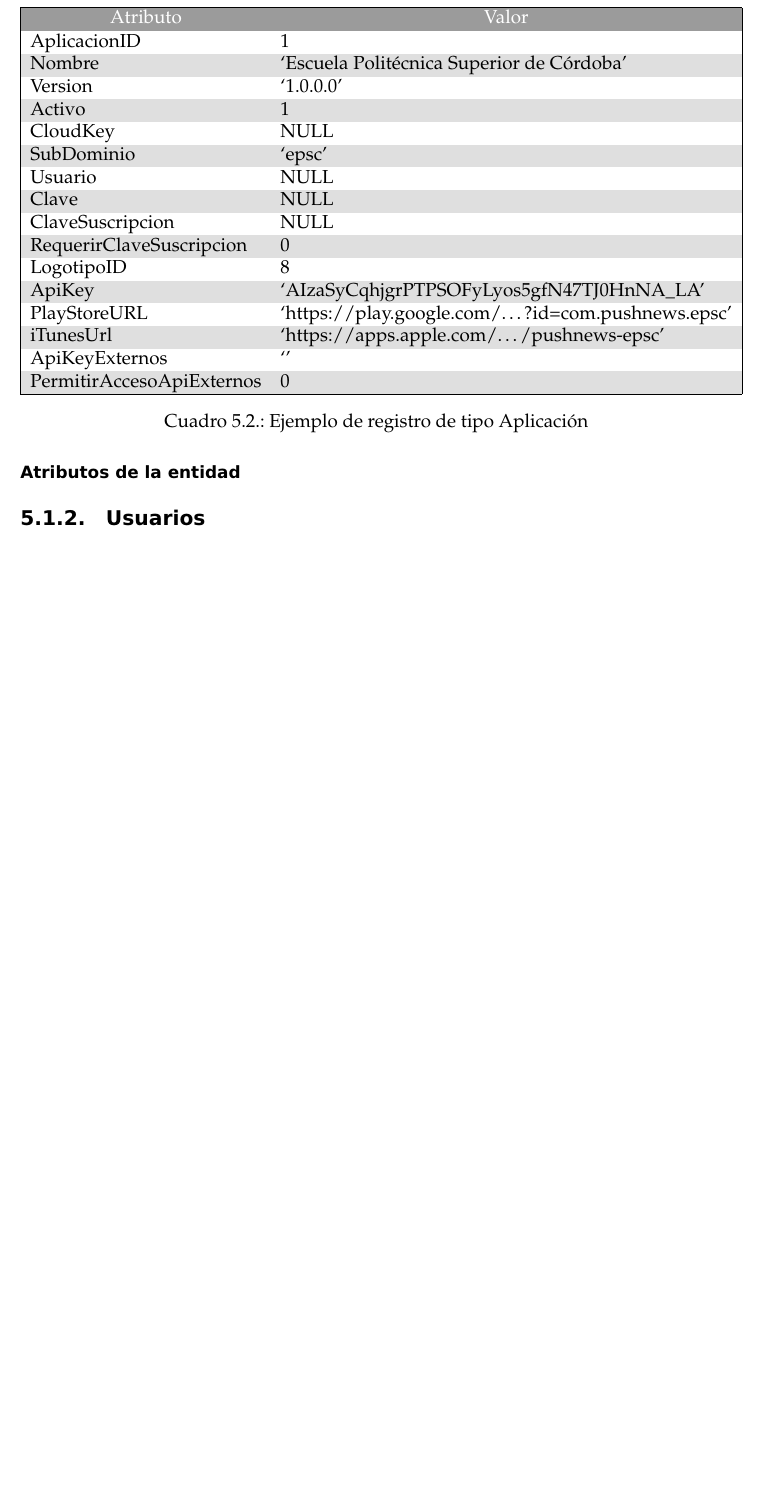
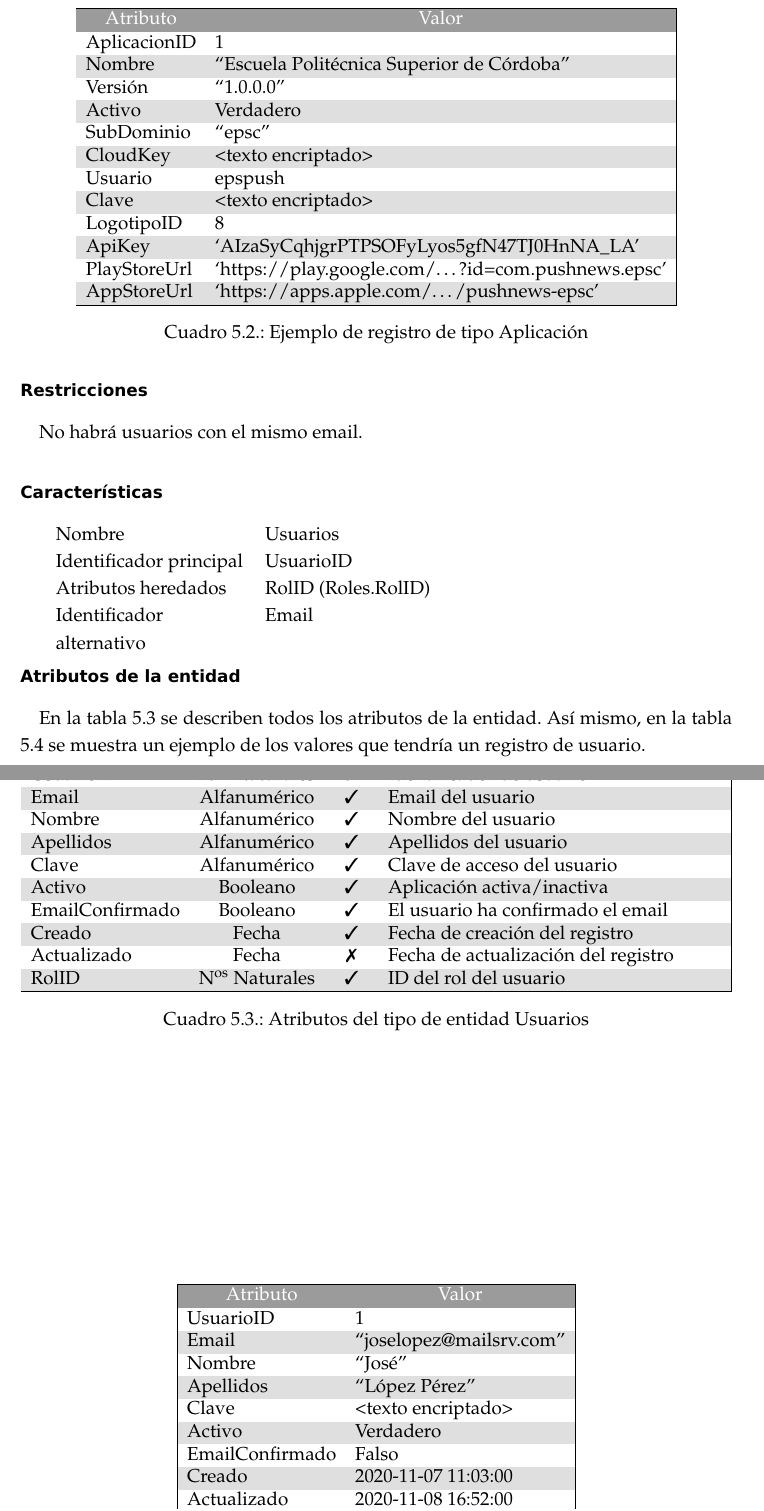
Before and after one commit to eduarroyo/memoria-tecnica, a LaTeX book (01-memoria-tecnica/00-memoria-tecnica.tex, which reads 01-memoria-tecnica/capitulos/202-modelo-de-datos.tex): part of page 35 of 67 before the commit and two parts of pages 34 and 35 of 67 after it, the two joined at a grey line, cut so that both start at the same text, the shorter picture padded with empty space. Compiled offline with pdfLaTeX.

Commit message:
Modelo de datos

```diff
--- a/01-memoria-tecnica/capitulos/202-modelo-de-datos.tex
+++ b/01-memoria-tecnica/capitulos/202-modelo-de-datos.tex
@@ -54,33 +51,99 @@
 \end{table}
 
 \begin{table}[ht]
-    \rowcolors{2}{gray!25}{white}\centering
+    \rowcolors{2}{gray!25}{white}
+    \centering
+    %\resizebox{\textwidth}{!}{%
     \begin{tabular}{|ll|}
         \hline
         \rowcolor[HTML]{9B9B9B}
         \multicolumn{1}{|c}{\cellcolor[HTML]{9B9B9B}{\color[HTML]{FFFFFF} Atributo}} & \multicolumn{1}{c|}{\cellcolor[HTML]{9B9B9B}{\color[HTML]{FFFFFF} Valor}} \\ \hline
         AplicacionID & 1 \\
-        Nombre & `Escuela Politécnica Superior de Córdoba' \\
-        Version & `1.0.0.0' \\
-        Activo & 1 \\
-        CloudKey & NULL \\
-        SubDominio & `epsc' \\
-        Usuario & NULL \\
-        Clave & NULL \\
-        ClaveSuscripcion & NULL \\
-        RequerirClaveSuscripcion & 0 \\
+        Nombre & ``Escuela Politécnica Superior de Córdoba'' \\
+        Versión & ``1.0.0.0'' \\
+        Activo & Verdadero \\
+        SubDominio & ``epsc'' \\
+        CloudKey & <texto encriptado> \\
+        Usuario & epspush \\
+        Clave & <texto encriptado> \\
         LogotipoID & 8 \\
         ApiKey & `AIzaSyCqhjgrPTPSOFyLyos5gfN47TJ0HnNA\_LA' \\
-        PlayStoreURL & `https://play.google.com/\dots?id=com.pushnews.epsc' \\
-        iTunesUrl & `https://apps.apple.com/\dots/pushnews-epsc' \\
-        ApiKeyExternos & `' \\
-        PermitirAccesoApiExternos & 0 \\ \hline
-    \end{tabular}
+        PlayStoreUrl & `https://play.google.com/\dots?id=com.pushnews.epsc' \\
+        AppStoreUrl & `https://apps.apple.com/\dots/pushnews-epsc' \\
+        \hline
+    \end{tabular}%}
     \caption{Ejemplo de registro de tipo Aplicación}
     \label{cuadro:ejemplo-aplicacion}
 \end{table}
 
 \subsection{Usuarios}
+
+\subsubsection*{Descripción}
+Almacena los datos de los usuarios del sistema.
+\subsubsection*{Restricciones}
+No habrá usuarios con el mismo email.
+\subsubsection*{Características}
+\begin{description}[nosep,style=multiline,labelindent=0.8cm,leftmargin=5.5cm,font=\normalfont]
+    \item[Nombre] Usuarios
+    \item[Identificador principal] UsuarioID
+    \item[Atributos heredados] RolID (Roles.RolID)
+    \item[Identificador alternativo] Email
+\end{description}
+
+\subsubsection*{Atributos de la entidad}
+En la tabla \ref{cuadro:atributos-tipo-entidad-usuarios} se describen todos los atributos de la entidad. Así mismo, en la tabla \ref{cuadro:ejemplo-usuario} se muestra un ejemplo de los valores que tendría un registro de usuario.
+
+\begin{table}[ht]
+    \rowcolors{2}{gray!25}{white}
+    \centering
+    %\resizebox{\textwidth}{!}{%
+    \begin{tabular}{|lccp{7.5cm}|}
+        \hline
+        \rowcolor[HTML]{9B9B9B}
+        \multicolumn{1}{|l}{\cellcolor[HTML]{9B9B9B}{\color[HTML]{FFFFFF} Atributo}} &
+        \multicolumn{1}{c}{\cellcolor[HTML]{9B9B9B}{\color[HTML]{FFFFFF} Dominio}} &
+        \multicolumn{1}{c}{\cellcolor[HTML]{9B9B9B}{\color[HTML]{FFFFFF} Obl.}} &
+        \multicolumn{1}{c|}{\cellcolor[HTML]{9B9B9B}{\color[HTML]{FFFFFF} Descripción}} \\
+        UsuarioID & N\textsuperscript{os} Naturales & \cmark & Identificador de usuario \\
+        Email & Alfanumérico & \cmark & Email del usuario \\
+        Nombre & Alfanumérico & \cmark & Nombre del usuario \\
+        Apellidos & Alfanumérico & \cmark & Apellidos del usuario \\
+        Clave & Alfanumérico & \cmark & Clave de acceso del usuario \\
+        Activo & Booleano & \cmark & Aplicación activa/inactiva \\
+        EmailConfirmado & Booleano & \cmark & El usuario ha confirmado el email \\
+        Creado & Fecha & \cmark & Fecha de creación del registro \\
+        Actualizado & Fecha & \xmark & Fecha de actualización del registro \\
+        RolID & N\textsuperscript{os} Naturales & \cmark & ID del rol del usuario\\
+        \hline
+    \end{tabular}%}
+    \caption{Atributos del tipo de entidad Usuarios}
+    \label{cuadro:atributos-tipo-entidad-usuarios}
+\end{table}
+
+
+\begin{table}[ht]
+    \rowcolors{2}{gray!25}{white}
+    \centering
+    %\resizebox{\textwidth}{!}{%
+    \begin{tabular}{|ll|}
+        \hline
+        \rowcolor[HTML]{9B9B9B}
+        \multicolumn{1}{|c}{\cellcolor[HTML]{9B9B9B}{\color[HTML]{FFFFFF} Atributo}} & \multicolumn{1}{c|}{\cellcolor[HTML]{9B9B9B}{\color[HTML]{FFFFFF} Valor}} \\ \hline
+        UsuarioID & 1 \\
+        Email & ``joselopez@mailsrv.com'' \\
+        Nombre & ``José'' \\
+        Apellidos & ``López Pérez'' \\
+        Clave & <texto encriptado> \\
+        Activo & Verdadero \\
+        EmailConfirmado & Falso \\
+        Creado & 2020-11-07 11:03:00 \\
+        Actualizado & 2020-11-08 16:52:00 \\
+        RolID & 1 \\
+        \hline
+    \end{tabular}%}
+    \caption{Ejemplo de registro de tipo Usuario}
+    \label{cuadro:ejemplo-usuario}
+\end{table}
 
 \subsection{Comunicaciones}
 
```
Also changed, not shown: 01-memoria-tecnica/capitulos/202-modelo-de-datos.tex (39 more changed lines).
